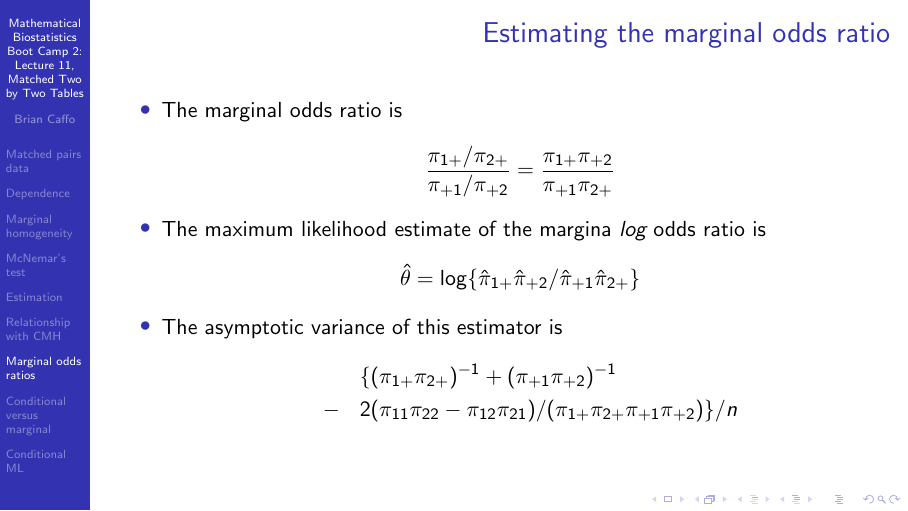
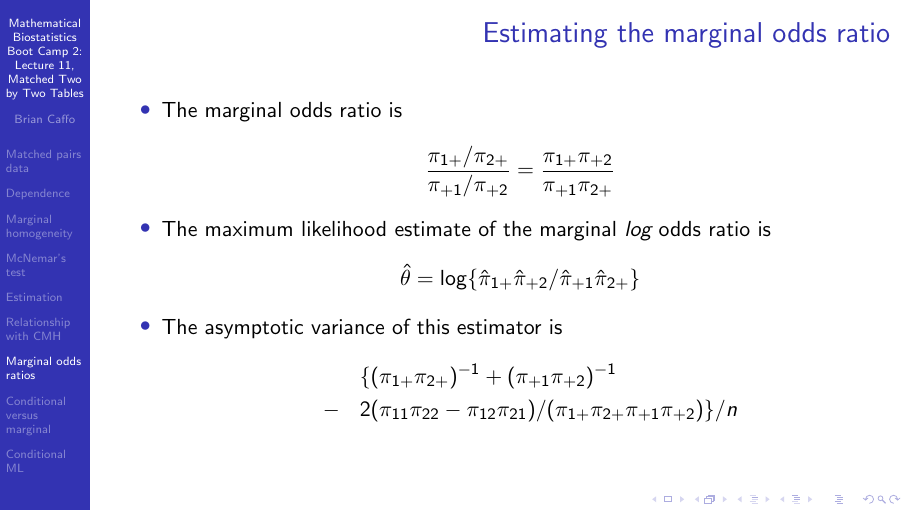
Before and after one commit to bcaffo/MathematicsBiostatisticsBootCamp2, LaTeX slides (lecture11.tex): page 15 of 20. Compiled offline with pdfLaTeX.

Commit message:
Typo in lecture 11

```diff
--- a/lecture11.tex
+++ b/lecture11.tex
@@ -272,7 +272,7 @@ $$
 \frac{\pi_{1+}/\pi_{2+}}{\pi_{+1}/\pi_{+2}}
   = \frac{\pi_{1+}\pi_{+2}}{\pi_{+1}\pi_{2+}}
 $$
-\item The maximum likelihood estimate of the margina {\em log} odds ratio is
+\item The maximum likelihood estimate of the marginal {\em log} odds ratio is
 $$\hat \theta = \log\{\hat \pi_{1+} \hat \pi_{+2}/ \hat \pi_{+1} \hat \pi_{2+}\}$$
 \item The asymptotic variance of this estimator is
   \begin{eqnarray*}
```
Also changed, not shown: lecture11.pdf.
